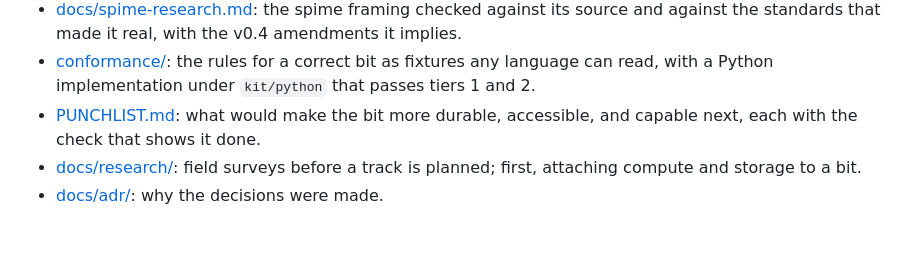
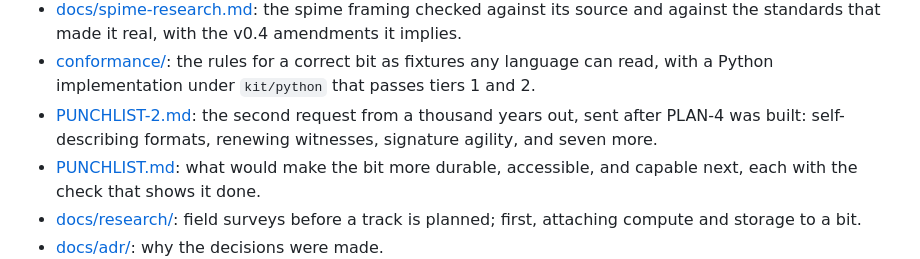
Before and after one commit to skinnerboxentertainment/VoxelPixelThingie, a Markdown page: README.md, the part around the change. Drawn GitHub-style; blank space fills up the shorter version.

```diff
--- a/README.md
+++ b/README.md
@@ -118,6 +118,9 @@ A published scene lives at
 - [conformance/](conformance/RUNNING.md): the rules for a correct bit as
   fixtures any language can read, with a Python implementation under
   `kit/python` that passes tiers 1 and 2.
+- [PUNCHLIST-2.md](PUNCHLIST-2.md): the second request from a thousand
+  years out, sent after PLAN-4 was built: self-describing formats,
+  renewing witnesses, signature agility, and seven more.
 - [PUNCHLIST.md](PUNCHLIST.md): what would make the bit more durable,
   accessible, and capable next, each with the check that shows it done.
 - [docs/research/](docs/research/): field surveys before a track is planned;
```
Also changed, not shown: PUNCHLIST-2.md (added, +28 -0 lines).
